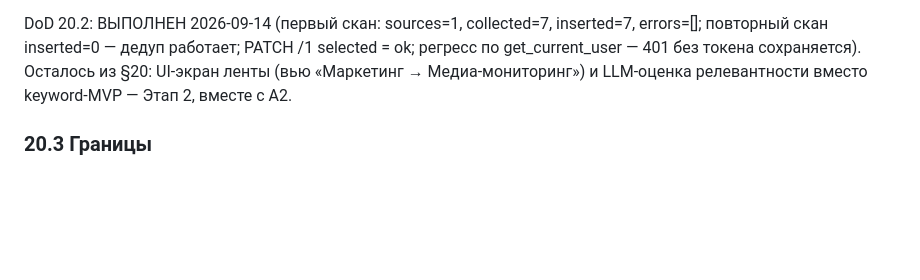
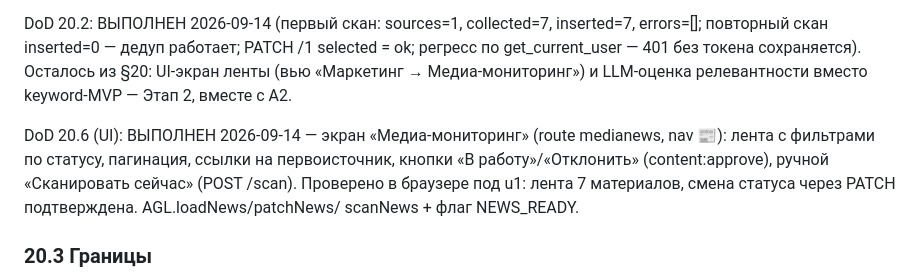
Before and after one commit to volhover-crypto/agropilot-web, a Markdown page: CONTRACTS.md, the part around the change. Rendered like a GitHub page; blank space fills up the shorter version.

Commit message:
docs(contract): DoD §20.6 — экран Медиа-мониторинг проверен в браузере

```diff
--- a/CONTRACTS.md
+++ b/CONTRACTS.md
@@ -1514,6 +1514,13 @@ errors=[]; повторный скан inserted=0 — дедуп работае
 Осталось из §20: UI-экран ленты (вью «Маркетинг → Медиа-мониторинг») и
 LLM-оценка релевантности вместо keyword-MVP — Этап 2, вместе с A2.
 
+DoD 20.6 (UI): ВЫПОЛНЕН 2026-09-14 — экран «Медиа-мониторинг» (route
+medianews, nav 📰): лента с фильтрами по статусу, пагинация, ссылки на
+первоисточник, кнопки «В работу»/«Отклонить» (content:approve), ручной
+«Сканировать сейчас» (POST /scan). Проверено в браузере под u1: лента 7
+материалов, смена статуса через PATCH подтверждена. AGL.loadNews/patchNews/
+scanNews + флаг NEWS_READY.
+
 ### 20.3 Границы
 
 - Никакого пересечения с полевым мониторингом §17 (field_alerts) — он вне
```
